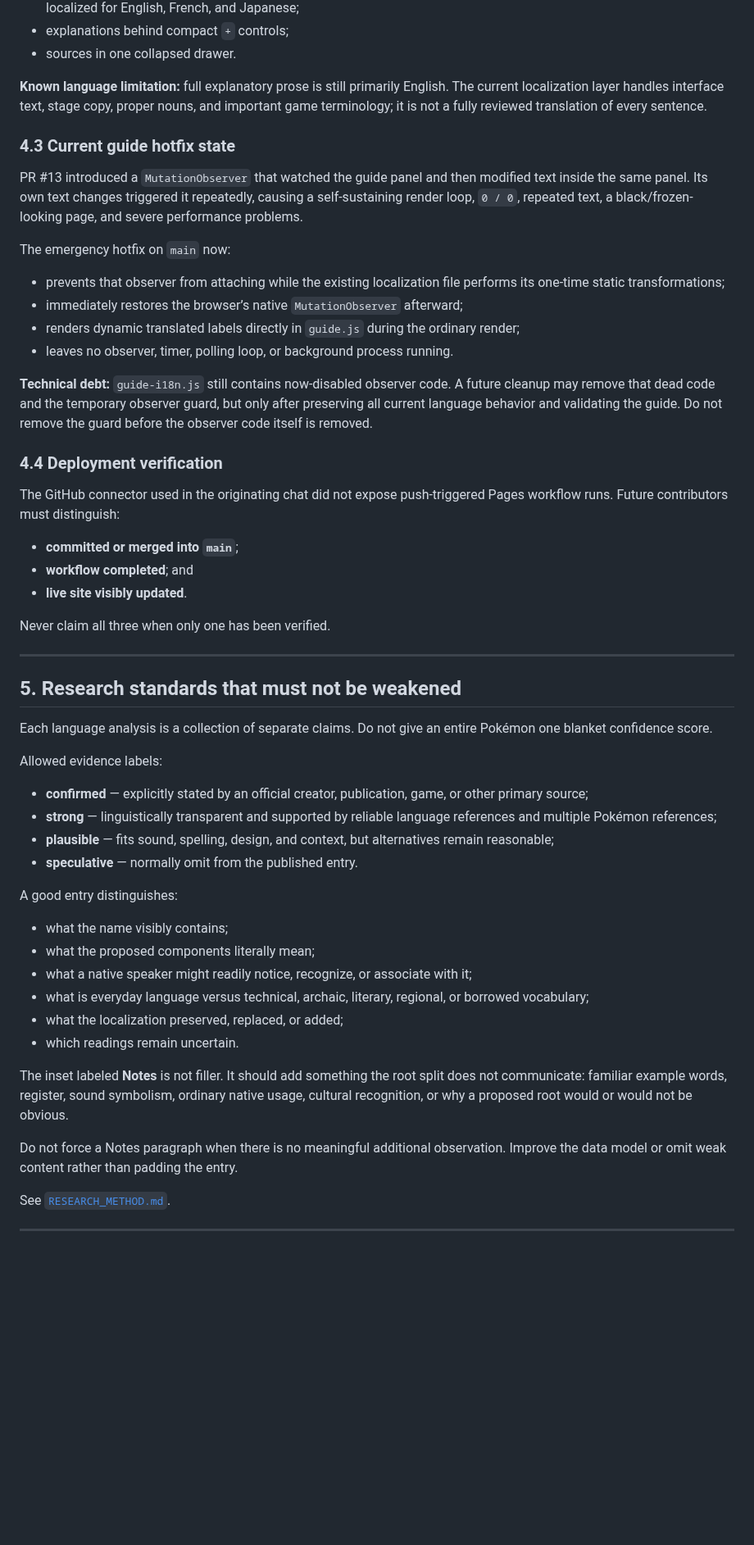
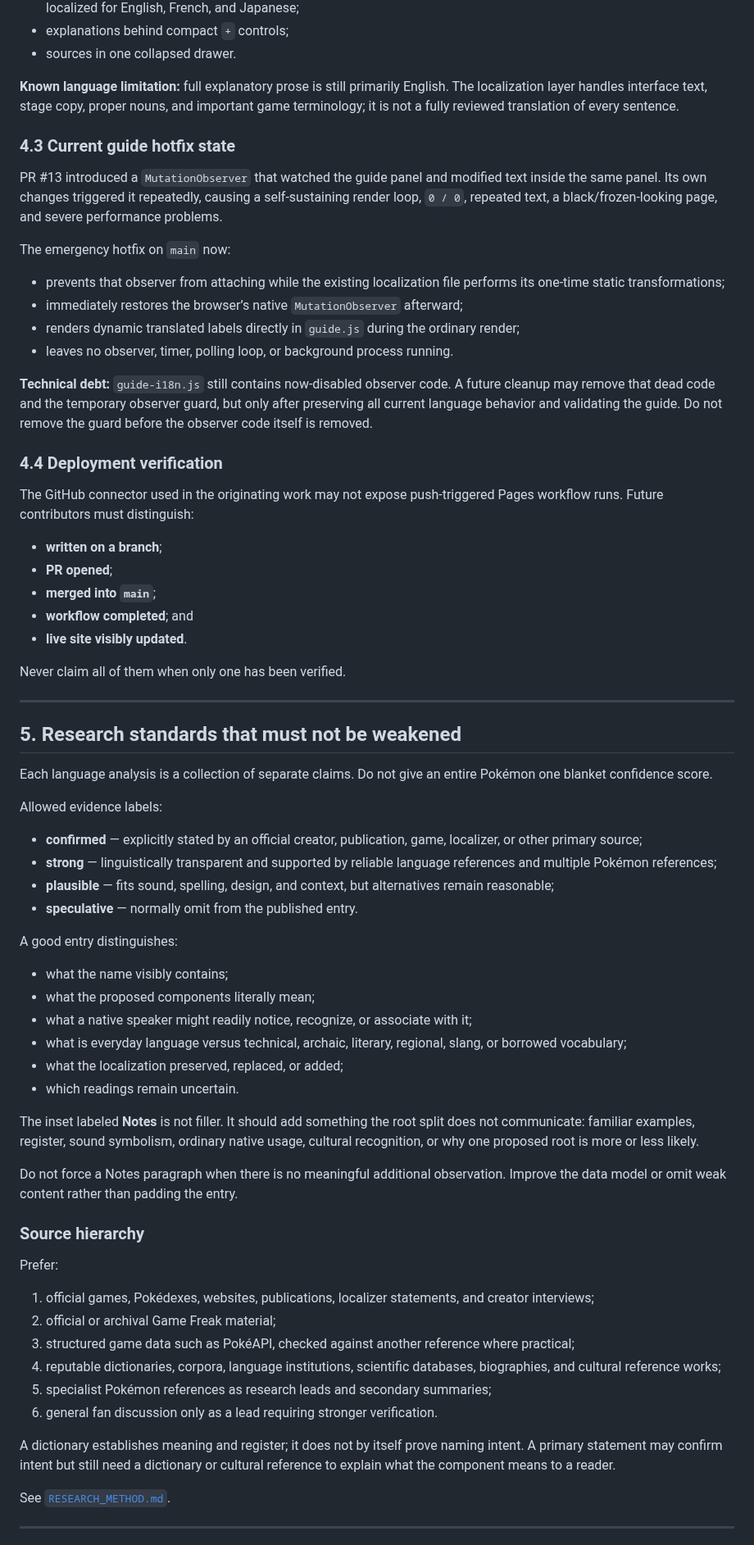
Before and after one commit to natanai/poke-etymology, a Markdown page: HANDOFF.md, the part around one of its changes. Shown at 82% size. GitHub-like rendering; blank space fills up the shorter version.

Commit message:
Update authoritative handoff through audit 081

```diff
--- a/HANDOFF.md
+++ b/HANDOFF.md
@@ -184,11 +183,11 @@ Current guide behavior:
 - explanations behind compact `+` controls;
 - sources in one collapsed drawer.
 
-**Known language limitation:** full explanatory prose is still primarily English. The current localization layer handles interface text, stage copy, proper nouns, and important game terminology; it is not a fully reviewed translation of every sentence.
+**Known language limitation:** full explanatory prose is still primarily English. The localization layer handles interface text, stage copy, proper nouns, and important game terminology; it is not a fully reviewed translation of every sentence.
 
 ### 4.3 Current guide hotfix state
 
-PR #13 introduced a `MutationObserver` that watched the guide panel and then modified text inside the same panel. Its own text changes triggered it repeatedly, causing a self-sustaining render loop, `0 / 0`, repeated text, a black/frozen-looking page, and severe performance problems.
+PR #13 introduced a `MutationObserver` that watched the guide panel and modified text inside the same panel. Its own changes triggered it repeatedly, causing a self-sustaining render loop, `0 / 0`, repeated text, a black/frozen-looking page, and severe performance problems.
 
 The emergency hotfix on `main` now:
 
@@ -201,13 +200,15 @@ The emergency hotfix on `main` now:
 
 ### 4.4 Deployment verification
 
-The GitHub connector used in the originating chat did not expose push-triggered Pages workflow runs. Future contributors must distinguish:
+The GitHub connector used in the originating work may not expose push-triggered Pages workflow runs. Future contributors must distinguish:
 
-- **committed or merged into `main`**;
+- **written on a branch**;
+- **PR opened**;
+- **merged into `main`**;
 - **workflow completed**; and
 - **live site visibly updated**.
 
-Never claim all three when only one has been verified.
+Never claim all of them when only one has been verified.
 
 ---
 
@@ -217,7 +218,7 @@ Each language analysis is a collection of separate claims. Do not give an entire
 
 Allowed evidence labels:
 
-- **confirmed** — explicitly stated by an official creator, publication, game, or other primary source;
+- **confirmed** — explicitly stated by an official creator, publication, game, localizer, or other primary source;
 - **strong** — linguistically transparent and supported by reliable language references and multiple Pokémon references;
 - **plausible** — fits sound, spelling, design, and context, but alternatives remain reasonable;
 - **speculative** — normally omit from the published entry.
@@ -227,13 +228,26 @@ A good entry distinguishes:
 - what the name visibly contains;
 - what the proposed components literally mean;
 - what a native speaker might readily notice, recognize, or associate with it;
-- what is everyday language versus technical, archaic, literary, regional, or borrowed vocabulary;
+- what is everyday language versus technical, archaic, literary, regional, slang, or borrowed vocabulary;
 - what the localization preserved, replaced, or added;
 - which readings remain uncertain.
 
-The inset labeled **Notes** is not filler. It should add something the root split does not communicate: familiar example words, register, sound symbolism, ordinary native usage, cultural recognition, or why a proposed root would or would not be obvious.
+The inset labeled **Notes** is not filler. It should add something the root split does not communicate: familiar examples, register, sound symbolism, ordinary native usage, cultural recognition, or why one proposed root is more or less likely.
 
 Do not force a Notes paragraph when there is no meaningful additional observation. Improve the data model or omit weak content rather than padding the entry.
+
+### Source hierarchy
+
+Prefer:
+
+1. official games, Pokédexes, websites, publications, localizer statements, and creator interviews;
+2. official or archival Game Freak material;
+3. structured game data such as PokéAPI, checked against another reference where practical;
+4. reputable dictionaries, corpora, language institutions, scientific databases, biographies, and cultural reference works;
+5. specialist Pokémon references as research leads and secondary summaries;
+6. general fan discussion only as a lead requiring stronger verification.
+
+A dictionary establishes meaning and register; it does not by itself prove naming intent. A primary statement may confirm intent but still need a dictionary or cultural reference to explain what the component means to a reader.
 
 See [`RESEARCH_METHOD.md`](RESEARCH_METHOD.md).
 
```
Also changed, not shown: other parts of HANDOFF.md (+53 -40 lines).
